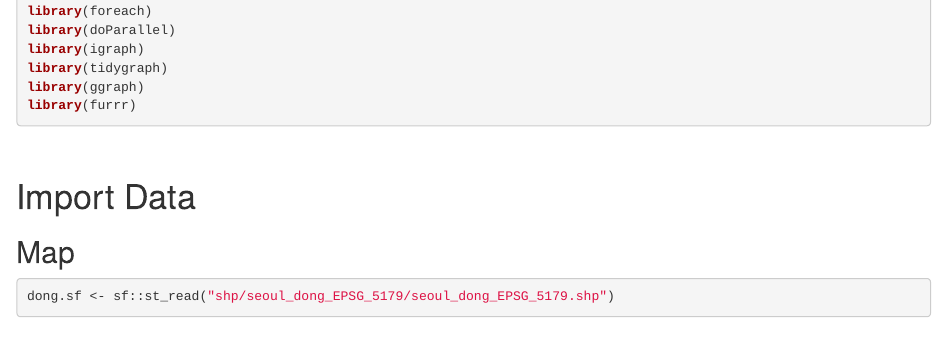
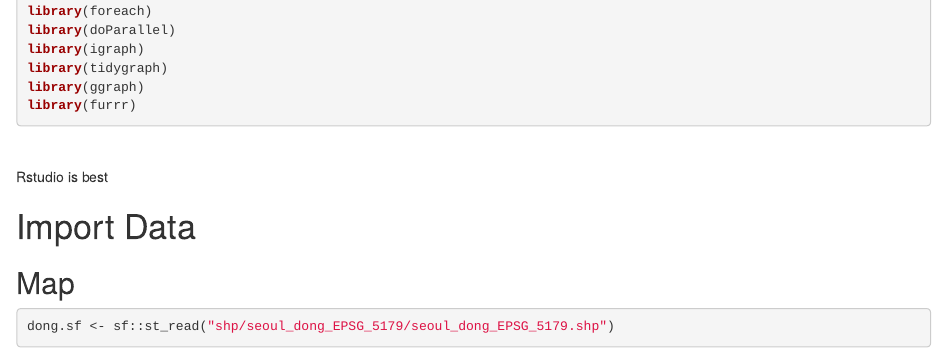
Before and after one commit to lejae96/network, an R Markdown document (flowmapping_1117.Rmd): the page in a window 1100 px wide, from 730 px down. Rendered offline with R 4.5, knitr and Pandoc, with nearby package versions; drawn as R Markdown's standard HTML page in place of the format the file asks for; some code elsewhere in the file could not run offline.

Commit message:
Rstudio is best is written

```diff
--- a/flowmapping_1117.Rmd
+++ b/flowmapping_1117.Rmd
@@ -77,6 +77,8 @@ library(furrr)
 
 \
 \
+
+Rstudio is best
 
 # Import Data
 ## Map
```
